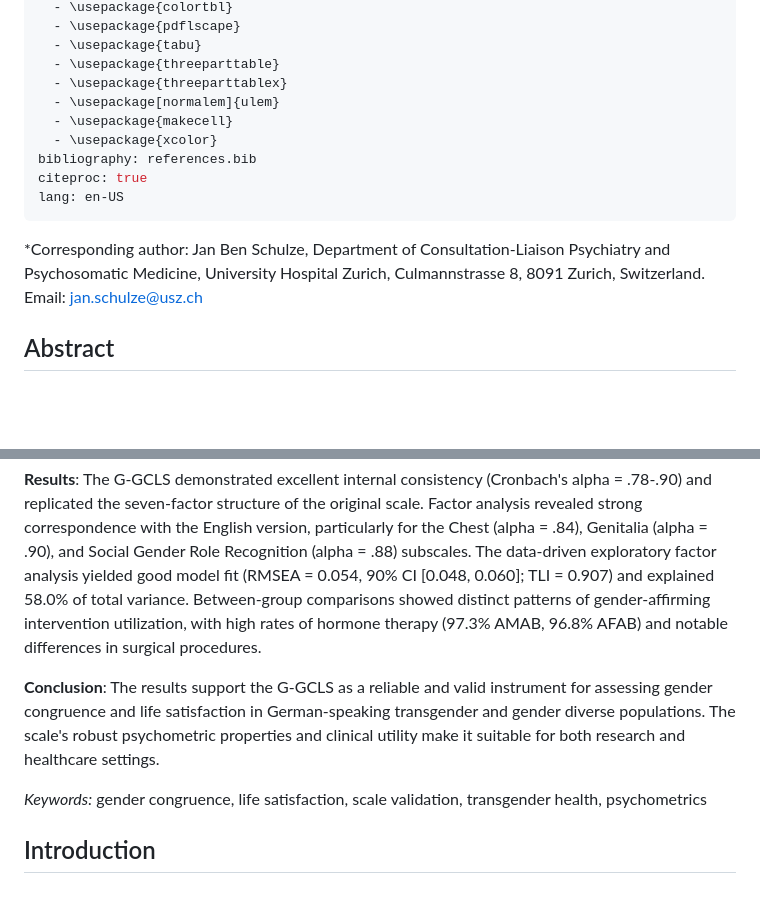
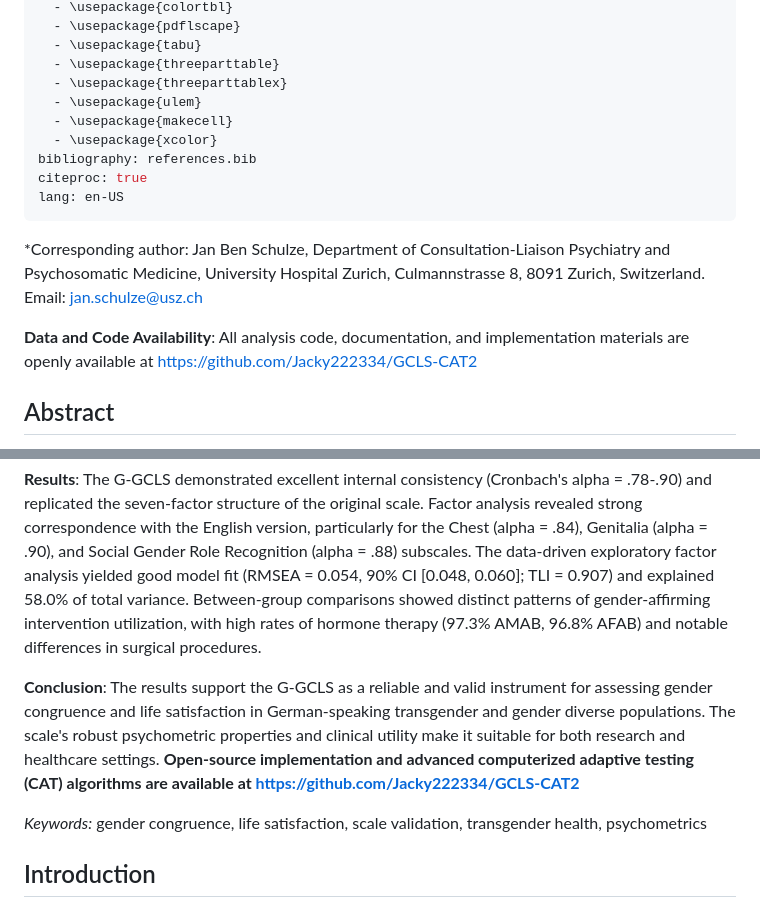
Before and after one commit to Jacky222334/GCLS-CAT2, a Markdown page: manuscript/manuscript_consolidated_final_clean.md, 2 parts joined by grey strips. GitHub-like rendering; blank space fills up the shorter version.

```diff
--- a/manuscript/manuscript_consolidated_final_clean.md
+++ b/manuscript/manuscript_consolidated_final_clean.md
@@ -26,7 +26,7 @@ header-includes:
   - \usepackage{tabu}
   - \usepackage{threeparttable}
   - \usepackage{threeparttablex}
-  - \usepackage[normalem]{ulem}
+  - \usepackage{ulem}
   - \usepackage{makecell}
   - \usepackage{xcolor}
 bibliography: references.bib
@@ -36,6 +36,8 @@ lang: en-US
 
 *Corresponding author: Jan Ben Schulze, Department of Consultation-Liaison Psychiatry and Psychosomatic Medicine, University Hospital Zurich, Culmannstrasse 8, 8091 Zurich, Switzerland. Email: jan.schulze@usz.ch
 
+**Data and Code Availability**: All analysis code, documentation, and implementation materials are openly available at https://github.com/Jacky222334/GCLS-CAT2
+
 ## Abstract
 
 **Background**: The Gender Congruence and Life Satisfaction Scale (GCLS) is a validated measure assessing outcomes in transgender and gender diverse individuals. A German version is needed to facilitate assessment and research in German-speaking healthcare settings.
@@ -44,7 +46,7 @@ lang: en-US
 
 **Results**: The G-GCLS demonstrated excellent internal consistency (Cronbach's alpha = .78-.90) and replicated the seven-factor structure of the original scale. Factor analysis revealed strong correspondence with the English version, particularly for the Chest (alpha = .84), Genitalia (alpha = .90), and Social Gender Role Recognition (alpha = .88) subscales. The data-driven exploratory factor analysis yielded good model fit (RMSEA = 0.054, 90% CI [0.048, 0.060]; TLI = 0.907) and explained 58.0% of total variance. Between-group comparisons showed distinct patterns of gender-affirming intervention utilization, with high rates of hormone therapy (97.3% AMAB, 96.8% AFAB) and notable differences in surgical procedures.
 
-**Conclusion**: The results support the G-GCLS as a reliable and valid instrument for assessing gender congruence and life satisfaction in German-speaking transgender and gender diverse populations. The scale's robust psychometric properties and clinical utility make it suitable for both research and healthcare settings.
+**Conclusion**: The results support the G-GCLS as a reliable and valid instrument for assessing gender congruence and life satisfaction in German-speaking transgender and gender diverse populations. The scale's robust psychometric properties and clinical utility make it suitable for both research and healthcare settings. **Open-source implementation and advanced computerized adaptive testing (CAT) algorithms are available at https://github.com/Jacky222334/GCLS-CAT2**
 
 _Keywords:_ gender congruence, life satisfaction, scale validation, transgender health, psychometrics
 
```
Also changed, not shown: other parts of manuscript/manuscript_consolidated_final_clean.md (+46 -0 lines).
